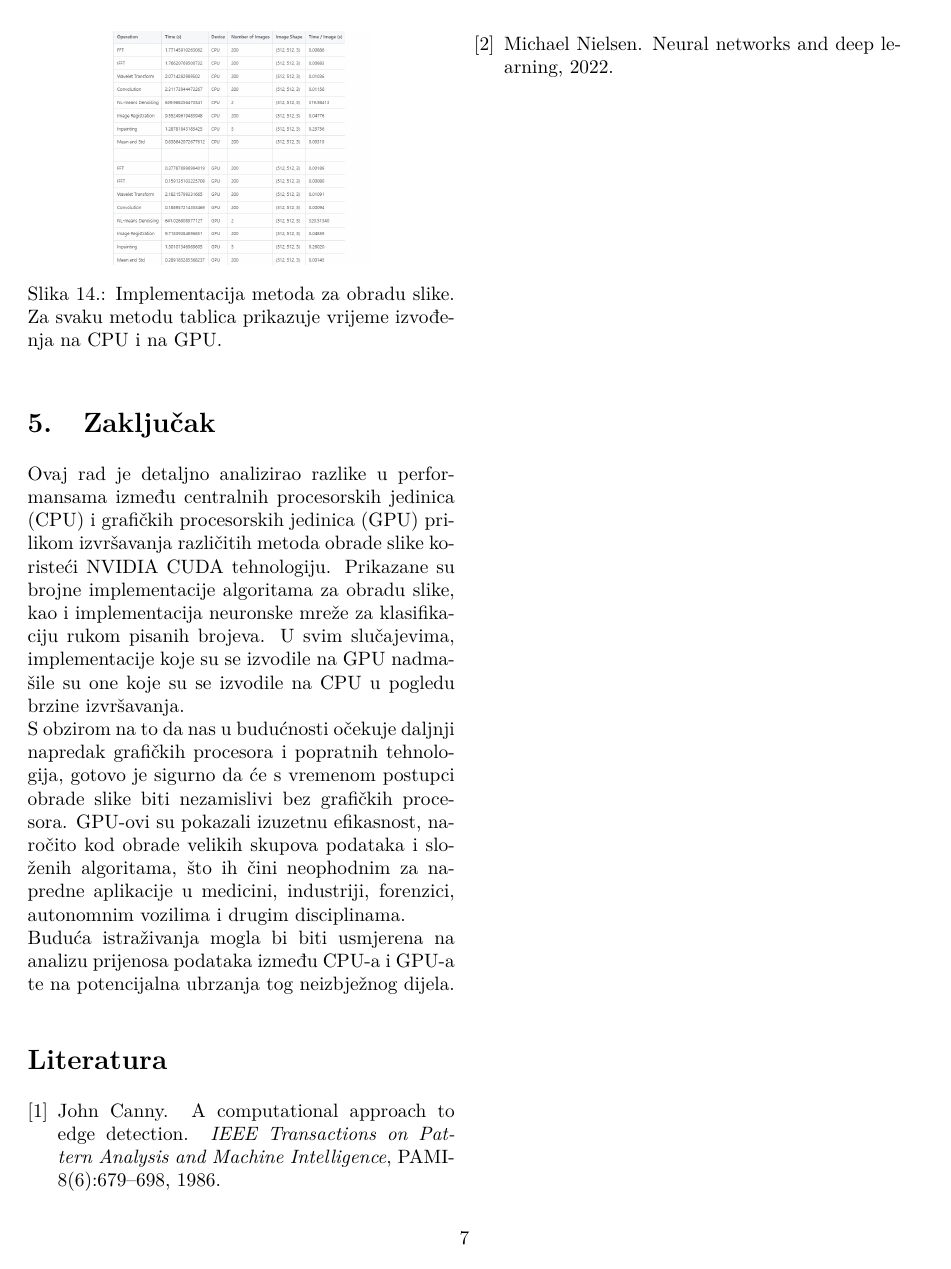
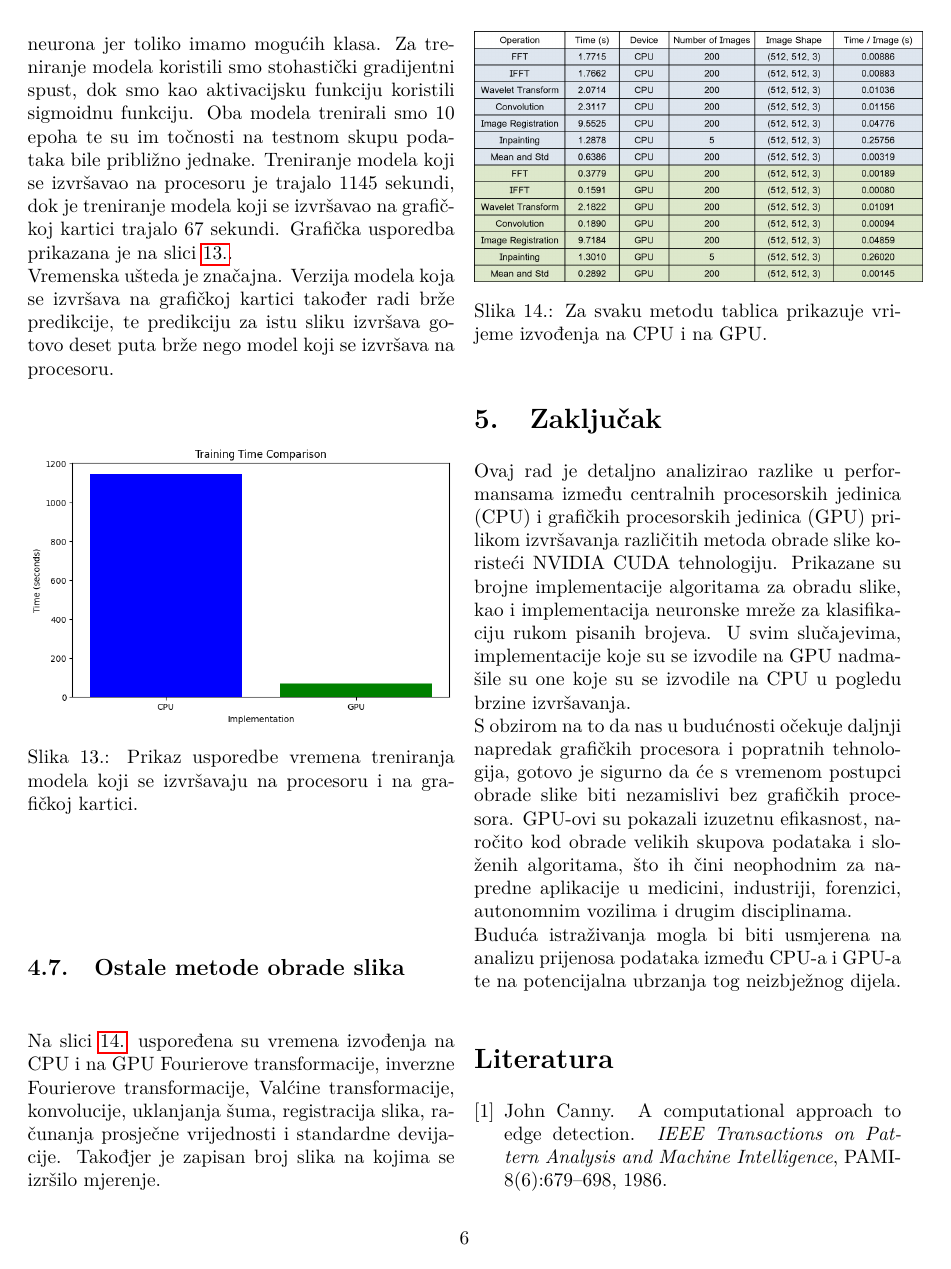
Before and after one commit to MarkoHaralovic/parallel-img-proc, a LaTeX document (izvjestaj/primjer_izvjestaja.tex): page 7 of 7 before the commit and page 6 of 7 after it. Compiled offline with pdfLaTeX.

Commit message:
Update primjer_izvjestaja.tex

```diff
--- a/izvjestaj/primjer_izvjestaja.tex
+++ b/izvjestaj/primjer_izvjestaja.tex
@@ -267,19 +267,19 @@
 
 	\begin{figure}[H]
 		\centering
-		\includegraphics[width=0.9\linewidth]{slike/cnn_training_time_comparison.png}
+		\includegraphics[width=1\linewidth]{slike/cnn_training_time_comparison.png}
 		\caption{Prikaz usporedbe vremena treniranja modela koji se izvršavaju na procesoru i na grafičkoj kartici.}
 		\label{fig:cnn_training_time_comparison}
 	\end{figure}
 
         \subsection{Ostale metode obrade slika}
 
-        Na slici \ref{fig:ostale_metode} uspoređena su vremena izvođenja na CPU i na GPU Fourierove transformacije, inverzne Fourierove transformacije, Valćine transformacije, konvolucije, uklanjanja šuma, registracija slika, računanja prosječne vrijednosti i standardne devijacije.
+        Na slici \ref{fig:ostale_metode} uspoređena su vremena izvođenja na CPU i na GPU Fourierove transformacije, inverzne Fourierove transformacije, Valćine transformacije, konvolucije, uklanjanja šuma, registracija slika, računanja prosječne vrijednosti i standardne devijacije. Takođjer je zapisan broj slika na kojima se izršilo mjerenje.
 
 		\begin{figure}[H]
 			\centering
-			\includegraphics[width=0.6\linewidth]{slike/ostale_metode_usporedba.jpg}
-			\caption{Implementacija metoda za obradu slike. Za svaku metodu tablica prikazuje vrijeme izvođenja na CPU i na GPU.}
+			\includegraphics[width=1.05\linewidth]{slike/times_other.png}
+			\caption{Za svaku metodu tablica prikazuje vrijeme izvođenja na CPU i na GPU.}
 			\label{fig:ostale_metode}
 		\end{figure}
 
```
Also changed, not shown: izvjestaj/primjer_izvjestaja.tex (6 more changed lines).
